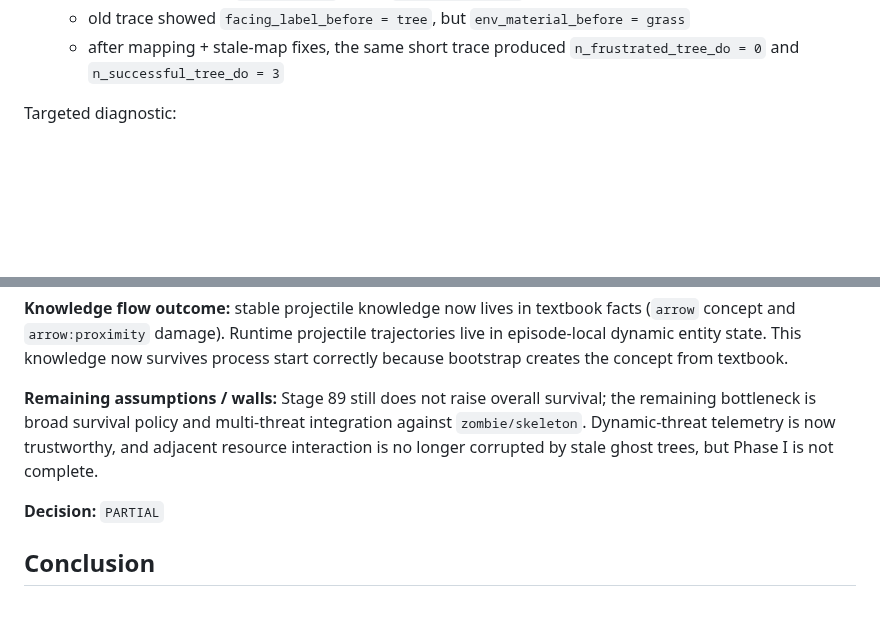
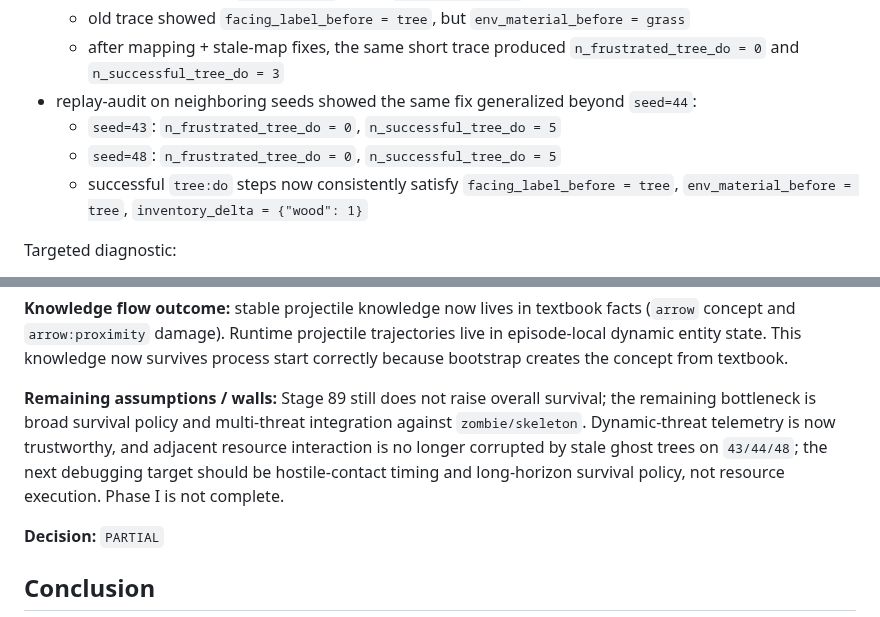
Before and after one commit to VSmirno/agi, a Markdown page: docs/reports/stage-89-report.md, 2 parts joined by grey strips. Drawn GitHub-style; blank space fills up the shorter version.

```diff
--- a/docs/reports/stage-89-report.md
+++ b/docs/reports/stage-89-report.md
@@ -63,6 +63,11 @@ Planner / dynamic-threat evidence:
   - old trace showed `facing_label_before = tree`, but `env_material_before = grass`
   - after mapping + stale-map fixes, the same short trace produced `n_frustrated_tree_do = 0`
     and `n_successful_tree_do = 3`
+- replay-audit on neighboring seeds showed the same fix generalized beyond `seed=44`:
+  - `seed=43`: `n_frustrated_tree_do = 0`, `n_successful_tree_do = 5`
+  - `seed=48`: `n_frustrated_tree_do = 0`, `n_successful_tree_do = 5`
+  - successful `tree:do` steps now consistently satisfy
+    `facing_label_before = tree`, `env_material_before = tree`, `inventory_delta = {"wood": 1}`
 
 Targeted diagnostic:
 - on seed `44`, after the above fixes, baseline predicted non-zero projectile damage on only a subset of visible-arrow steps
@@ -84,7 +89,7 @@ Targeted diagnostic:
 
 **Knowledge flow outcome:** stable projectile knowledge now lives in textbook facts (`arrow` concept and `arrow:proximity` damage). Runtime projectile trajectories live in episode-local dynamic entity state. This knowledge now survives process start correctly because bootstrap creates the concept from textbook.
 
-**Remaining assumptions / walls:** Stage 89 still does not raise overall survival; the remaining bottleneck is broad survival policy and multi-threat integration against `zombie/skeleton`. Dynamic-threat telemetry is now trustworthy, and adjacent resource interaction is no longer corrupted by stale ghost trees, but Phase I is not complete.
+**Remaining assumptions / walls:** Stage 89 still does not raise overall survival; the remaining bottleneck is broad survival policy and multi-threat integration against `zombie/skeleton`. Dynamic-threat telemetry is now trustworthy, and adjacent resource interaction is no longer corrupted by stale ghost trees on `43/44/48`; the next debugging target should be hostile-contact timing and long-horizon survival policy, not resource execution. Phase I is not complete.
 
 **Decision:** `PARTIAL`
 
```
Also changed, not shown: docs/ASSUMPTIONS.md (+8 -0 lines).
